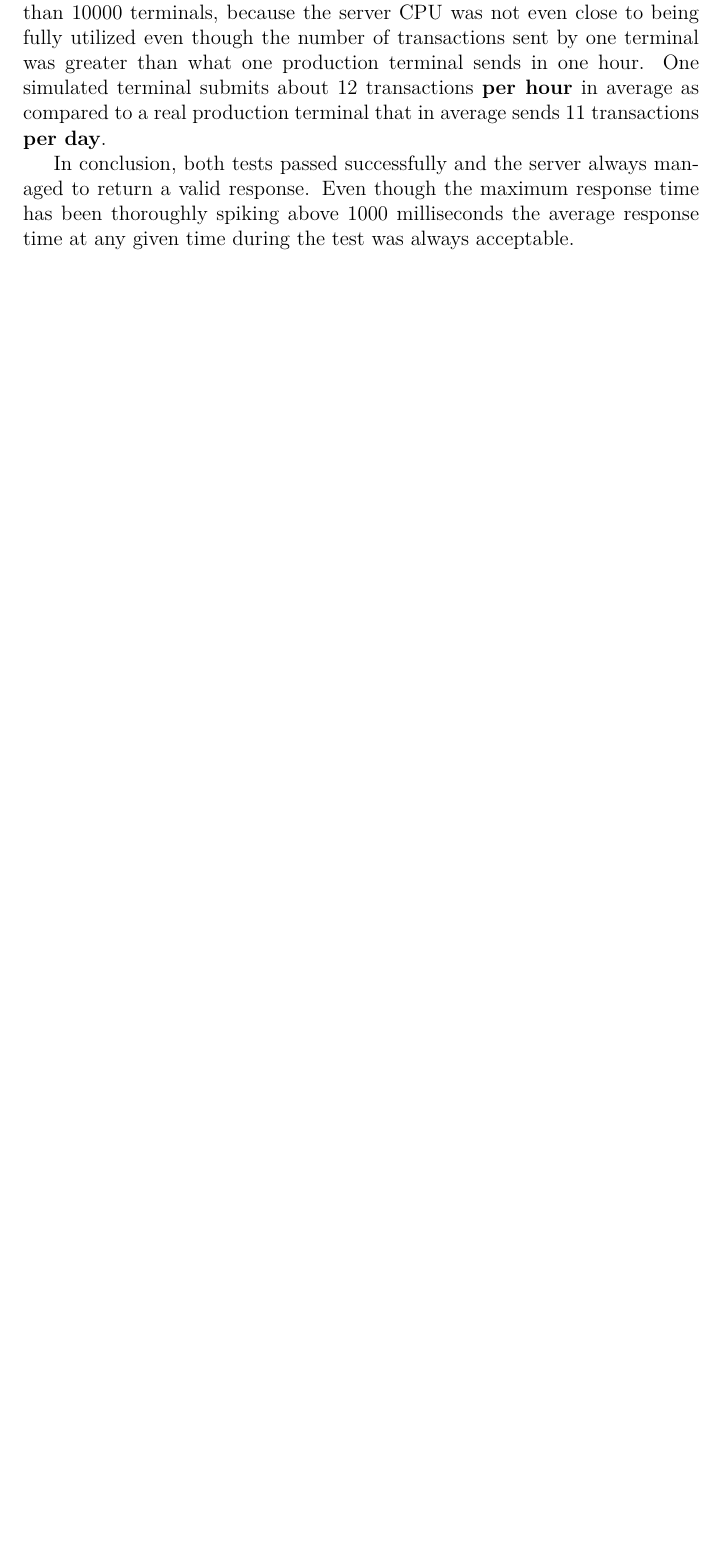
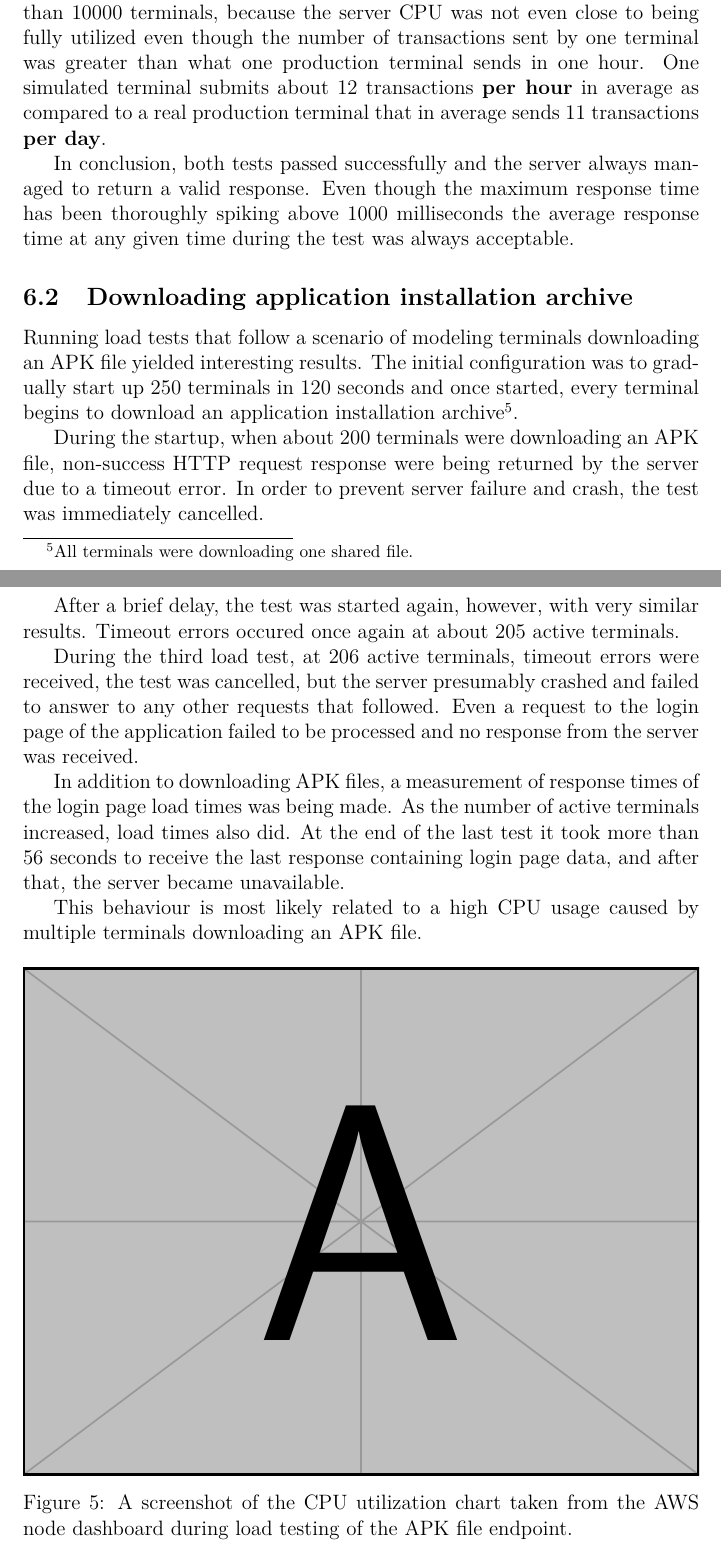
Before and after one commit to topnax/kiv-vss, a LaTeX document (sp/doc/doc.tex): part of page 17 of 18 before the commit and two parts of pages 17 and 18 of 19 after it, the two joined at a grey line, cut so that both start at the same text, the shorter picture padded with empty space. Compiled offline with pdfLaTeX.

Commit message:
Added results of load testing the APK file endpoint

```diff
--- a/sp/doc/doc.tex
+++ b/sp/doc/doc.tex
@@ -468,6 +471,33 @@ In conclusion, both tests passed successfully and the server always managed to r
 Even though the maximum response time has been thoroughly spiking above 1000 milliseconds the average response time at any given time during the test was always acceptable.
 
 
+\subsection{Downloading application installation archive}
+
+Running load tests that follow a scenario of modeling terminals downloading an APK file yielded interesting results.
+The initial configuration was to gradually start up 250 terminals in 120 seconds and once started, every terminal begins to download an application installation archive\footnote{All terminals were downloading one shared file.}.
+
+During the startup, when about 200 terminals were downloading an APK file, non-success HTTP request response were being returned by the server due to a timeout error.
+In order to prevent server failure and crash, the test was immediately cancelled.
+
+After a brief delay, the test was started again, however, with very similar results.
+Timeout errors occured once again at about 205 active terminals.
+
+During the third load test, at 206 active terminals, timeout errors were received, the test was cancelled, but the server presumably crashed and failed to answer to any other requests that followed.
+Even a request to the login page of the application failed to be processed and no response from the server was received.
+
+In addition to downloading APK files, a measurement of response times of the login page load times was being made.
+As the number of active terminals increased, load times also did.
+At the end of the last test it took more than 56 seconds to receive the last response containing login page data, and after that, the server became unavailable.
+
+This behaviour is most likely related to a high CPU usage caused by multiple terminals downloading an APK file.
+
+\begin{figure}[!ht]
+    \centering
+    \includegraphics[width=1\textwidth]{example-image-a}
+    \caption{A screenshot of the CPU utilization chart taken from the AWS node dashboard during load testing of the APK file endpoint.}
+    \label{fig:cpu-usage-2}
+\end{figure}
+
 \section{Summary}
 Both load tests following the terminal synchronization and transaction submission scenarios did not cause any significant slowdown of the application.
 If created scenarios do model reality precisely enough precision, then it could be said that the application will be able to operate atleast 10 000 terminals (as opposed to ~2500 terminals that it operates now).
```
Also changed, not shown: sp/doc/doc.tex (7 more changed lines).
